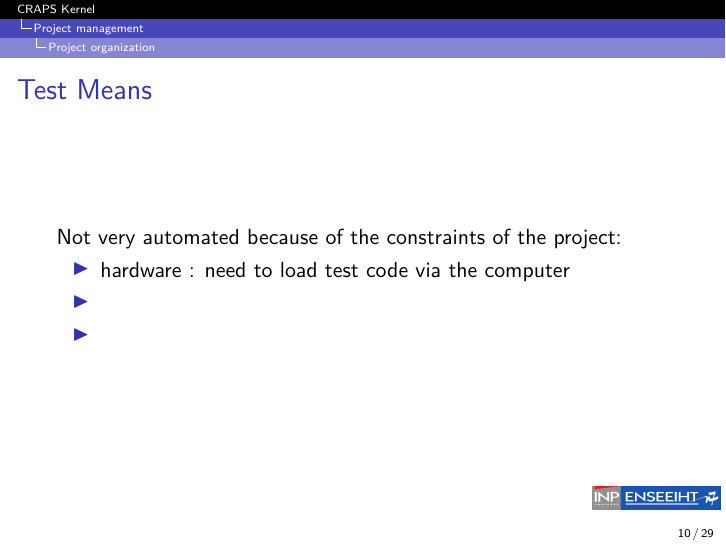
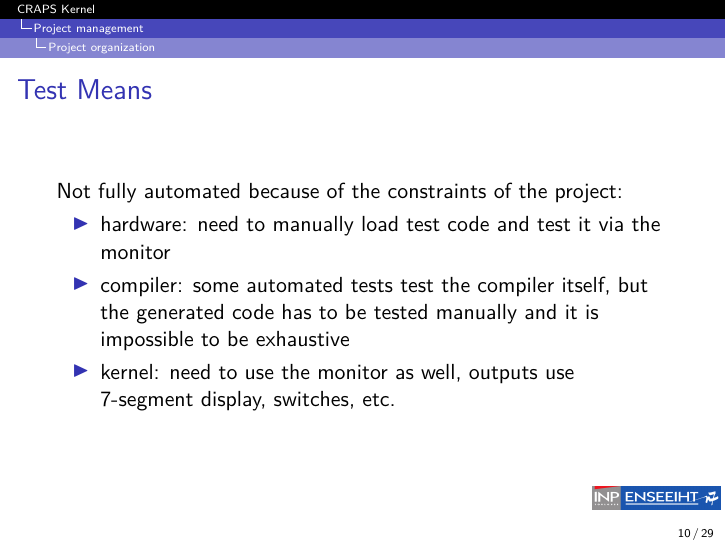
Before and after one commit to mcarton/CRAPS-Kernel, LaTeX slides (ProjectManagement/Slides.tex): page 10 of 31. Compiled offline with XeLaTeX.

Commit message:
Complete Test Means slide

```diff
--- a/ProjectManagement/Slides.tex
+++ b/ProjectManagement/Slides.tex
@@ -109,12 +109,16 @@
           \end{itemize}
       \end{frame}
 
-      \begin{frame}{Test Means} %TODO complete
-        Not very automated because of the constraints of the project:
+      \begin{frame}{Test Means}
+        Not fully automated because of the constraints of the project:
         \begin{itemize}
-          \item hardware : need to load test code via the computer
-          \item
-          \item
+          \item hardware: need to manually load test code and test it via the
+            monitor
+          \item compiler: some automated tests test the compiler itself, but the
+            generated code has to be tested manually and it is impossible to be
+            exhaustive
+          \item kernel: need to use the monitor as well, outputs use 7-segment
+            display, switches, etc.
         \end{itemize}
       \end{frame}
 
```
